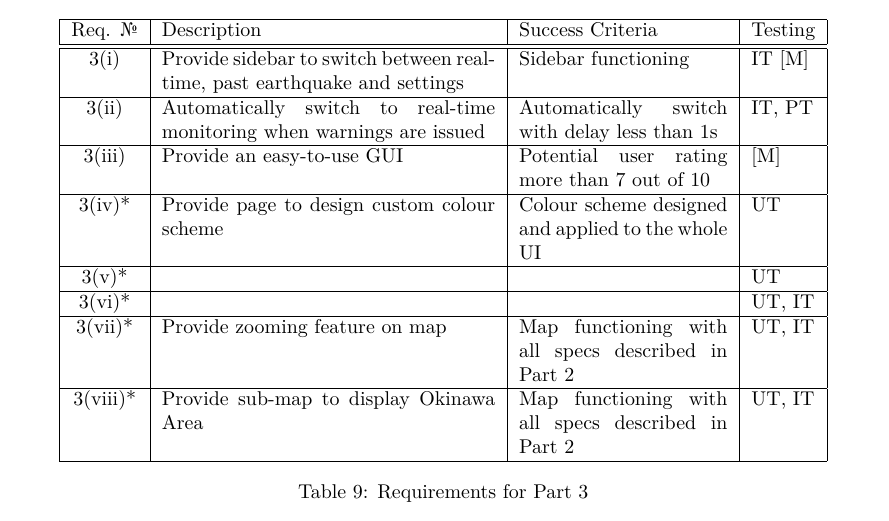
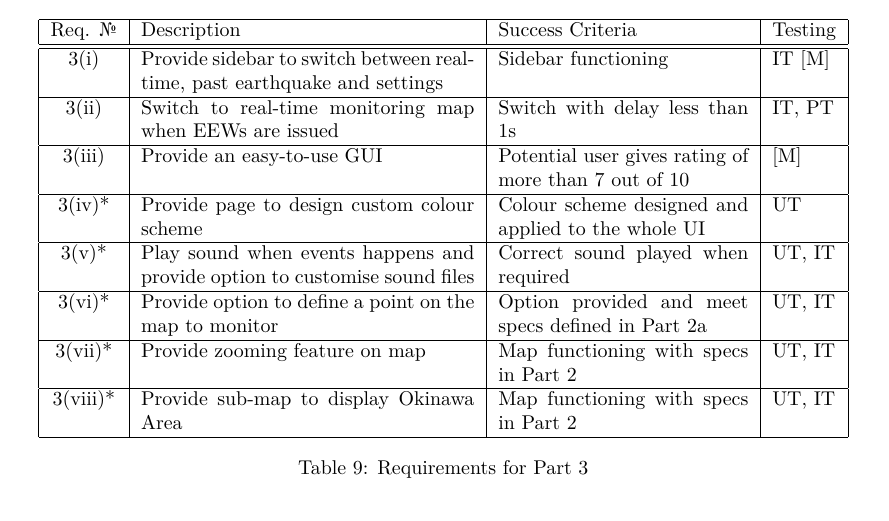
Before and after one commit to EasonSYC/a-level-computing-coursework, a LaTeX document (main.tex): part of page 14 of 23, cut so that both start at the same text. Compiled offline with XeLaTeX.

Commit message:
finish requirements spec.

```diff
--- a/main.tex
+++ b/main.tex
@@ -534,25 +534,25 @@ Table \ref{table:abbrs} for types of testing. [M] afterwards will stand for a ne
 \begin{table}[!ht]
     \centering
 
-    \begin{tabular}{|c|p{0.4\linewidth}|p{0.25\linewidth}|l|}
+    \begin{tabular}{|c|p{0.4\linewidth}|p{0.3\linewidth}|l|}
         \hline
-        Req. \textnumero & Description                                                               & Success Criteria                                   & Testing \\
+        Req. \textnumero & Description                                                                & Success Criteria                                     & Testing \\
         \hline \hline
-        3(i)             & Provide sidebar to switch between real-time, past earthquake and settings & Sidebar functioning                                & IT [M]  \\
+        3(i)             & Provide sidebar to switch between real-time, past earthquake and settings  & Sidebar functioning                                  & IT [M]  \\
         \hline
-        3(ii)            & Automatically switch to real-time monitoring when warnings are issued     & Automatically switch with delay less than 1s       & IT, PT  \\
+        3(ii)            & Switch to real-time monitoring map when EEWs are issued                    & Switch with delay less than 1s                       & IT, PT  \\
         \hline
-        3(iii)           & Provide an easy-to-use GUI                                                & Potential user rating more than 7 out of 10        & [M]     \\
+        3(iii)           & Provide an easy-to-use GUI                                                 & Potential user gives rating of more than 7 out of 10 & [M]     \\
         \hline
-        3(iv)*           & Provide page to design custom colour scheme                               & Colour scheme designed and applied to the whole UI & UT      \\
+        3(iv)*           & Provide page to design custom colour scheme                                & Colour scheme designed and applied to the whole UI   & UT      \\
         \hline
-        3(v)*            &                                                                           &                                                    & UT      \\
+        3(v)*            & Play sound when events happens and provide option to customise sound files & Correct sound played when required                   & UT, IT  \\
         \hline
-        3(vi)*           &                                                                           &                                                    & UT, IT  \\
+        3(vi)*           & Provide option to define a point on the map to monitor                     & Option provided and meet specs defined in Part 2a    & UT, IT  \\
         \hline
-        3(vii)*          & Provide zooming feature on map                                            & Map functioning with all specs described in Part 2 & UT, IT  \\
+        3(vii)*          & Provide zooming feature on map                                             & Map functioning with specs in Part 2                 & UT, IT  \\
         \hline
-        3(viii)*         & Provide sub-map to display Okinawa Area                                   & Map functioning with all specs described in Part 2 & UT, IT  \\
+        3(viii)*         & Provide sub-map to display Okinawa Area                                    & Map functioning with specs in Part 2                 & UT, IT  \\
         \hline
     \end{tabular}
     \caption{Requirements for Part 3}
```
Also changed, not shown: main.pdf.
